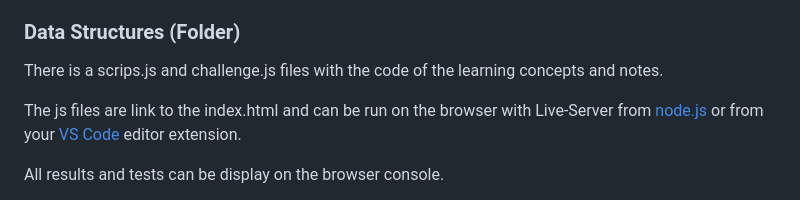
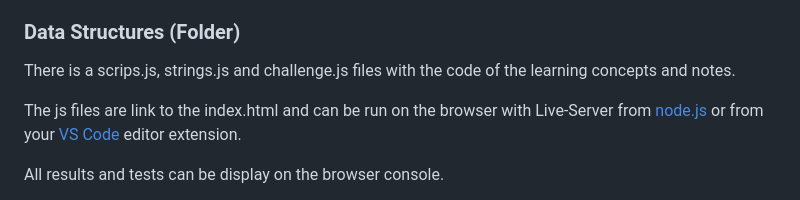
Before and after one commit to carlosmertens/javascript-course, a Markdown page: README.md, the part around the change printed below. GitHub-like rendering.

```diff
--- a/README.md
+++ b/README.md
@@ -66,7 +66,7 @@ The intermediate learning material:
 
 ### Data Structures (Folder)
 
-There is a scrips.js and challenge.js files with the code of the learning concepts and notes.
+There is a scrips.js, strings.js and challenge.js files with the code of the learning concepts and notes.
 
 The js files are link to the index.html and can be run on the browser with Live-Server from [node.js](https://nodejs.org/en/) or from your [VS Code](https://code.visualstudio.com/) editor extension.
 
```
Also changed, not shown: other parts of README.md (+1 -1 lines).
